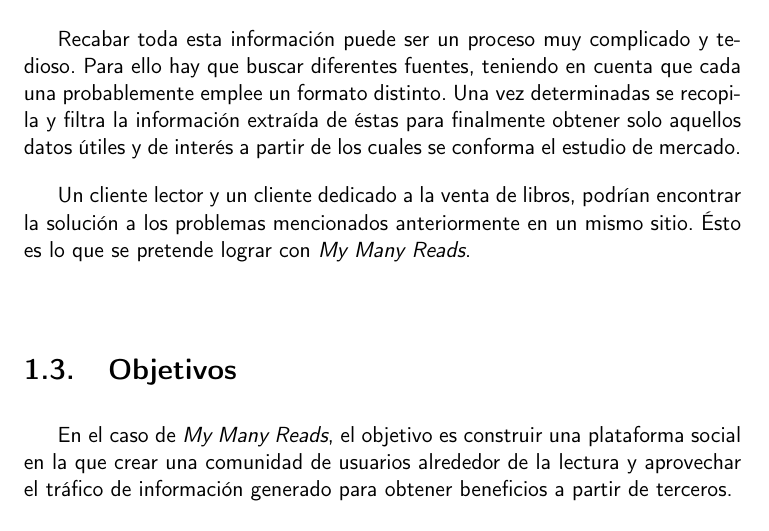
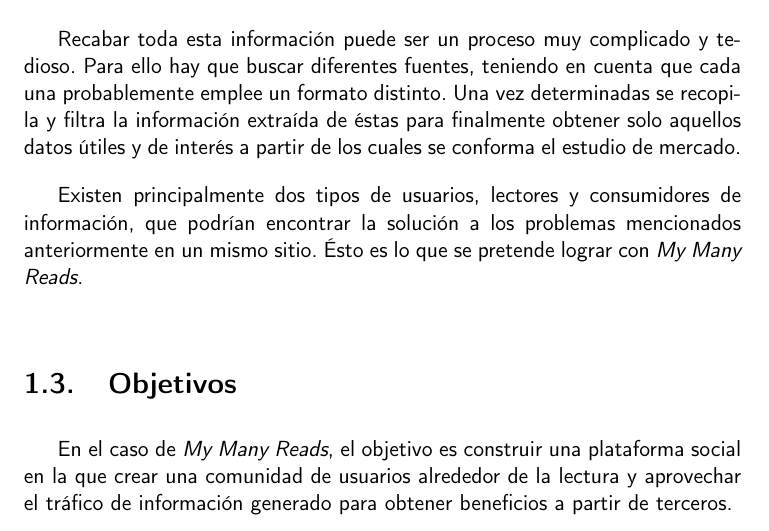
Before and after one commit to Anglepi/My-Many-Reads, a LaTeX book (docs/tex/proyecto.tex, which reads docs/tex/secciones/01_introduccion.tex): part of page 19 of 77, cut so that both start at the same text. Compiled offline with pdfLaTeX.

Commit message:
#127 Clarify conclusion

```diff
--- a/docs/tex/secciones/01_introduccion.tex
+++ b/docs/tex/secciones/01_introduccion.tex
@@ -28,7 +28,7 @@
 
 Recabar toda esta información puede ser un proceso muy complicado y tedioso. Para ello hay que buscar diferentes fuentes, teniendo en cuenta que cada una probablemente emplee un formato distinto. Una vez determinadas se  recopila y filtra la información extraída de éstas para finalmente obtener solo aquellos datos útiles y de interés a partir de los cuales se conforma el estudio de mercado.
 
-Un cliente lector y un cliente dedicado a la venta de libros, podrían encontrar la solución a los problemas mencionados anteriormente en un mismo sitio. Ésto es lo que se pretende lograr con \textit{My Many Reads}.
+Existen principalmente dos tipos de usuarios, lectores y consumidores de información, que podrían encontrar la solución a los problemas mencionados anteriormente en un mismo sitio. Ésto es lo que se pretende lograr con \textit{My Many Reads}.
 
 \section{Objetivos}
 En el caso de \textit{My Many Reads}, el objetivo es construir una plataforma social en la que crear una comunidad de usuarios alrededor de la lectura y aprovechar el tráfico de información generado para obtener beneficios a partir de terceros.
```
